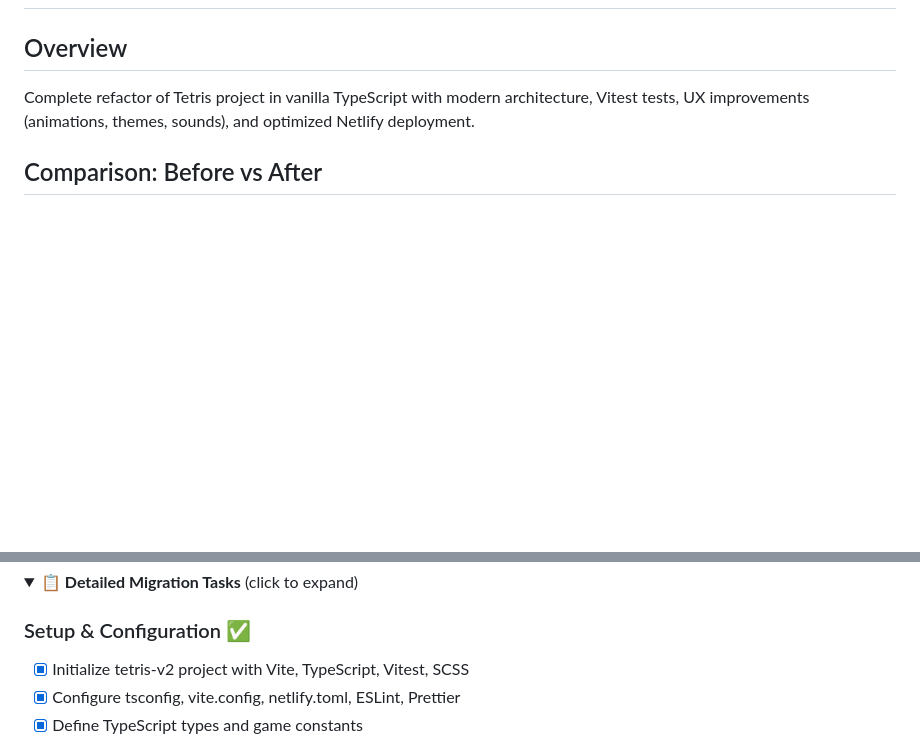
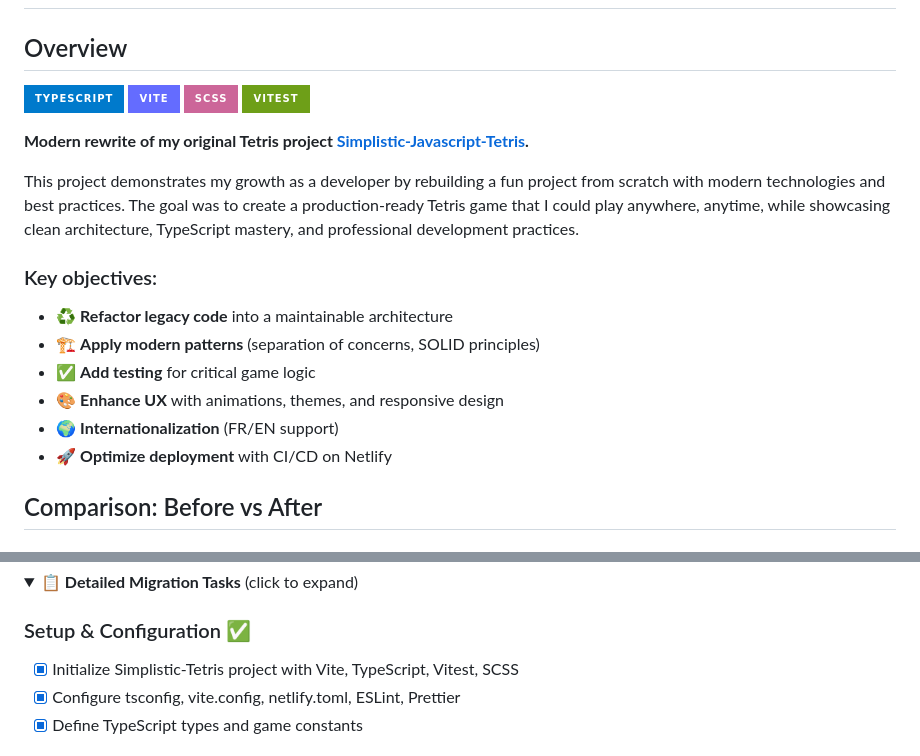
Before and after one commit to KevOneRedOne/Simplistic-Tetris, a Markdown page: MIGRATION-PLAN.md, 2 parts joined by grey strips. Drawn GitHub-style; folded sections open; badges without logos; blank space fills up the shorter version.

Commit message:
docs(plan): enhance overview with badges and context

```diff
--- a/MIGRATION-PLAN.md
+++ b/MIGRATION-PLAN.md
@@ -2,7 +2,22 @@
 
 ## Overview
 
-Complete refactor of Tetris project in vanilla TypeScript with modern architecture, Vitest tests, UX improvements (animations, themes, sounds), and optimized Netlify deployment.
+![TypeScript](https://img.shields.io/badge/TypeScript-007ACC?style=for-the-badge&logo=typescript&logoColor=white)
+![Vite](https://img.shields.io/badge/Vite-646CFF?style=for-the-badge&logo=vite&logoColor=white)
+![SCSS](https://img.shields.io/badge/SCSS-CC6699?style=for-the-badge&logo=sass&logoColor=white)
+![Vitest](https://img.shields.io/badge/Vitest-6E9F18?style=for-the-badge&logo=vitest&logoColor=white)
+
+**Modern rewrite of my original Tetris project  [Simplistic-Javascript-Tetris](https://github.com/KevOneRedOne/Simplistic-Javascript-Tetris).**
+
+This project demonstrates my growth as a developer by rebuilding a fun project from scratch with modern technologies and best practices. The goal was to create a production-ready Tetris game that I could play anywhere, anytime, while showcasing clean architecture, TypeScript mastery, and professional development practices.
+
+### Key objectives:
+- ♻️ **Refactor legacy code** into a maintainable architecture
+- 🏗️ **Apply modern patterns** (separation of concerns, SOLID principles)
+- ✅ **Add testing** for critical game logic
+- 🎨 **Enhance UX** with animations, themes, and responsive design
+- 🌍 **Internationalization** (FR/EN support)
+- 🚀 **Optimize deployment** with CI/CD on Netlify
 
 ## Comparison: Before vs After
 
@@ -207,7 +222,7 @@ graph TB
 <summary><strong>📋 Detailed Migration Tasks</strong> (click to expand)</summary>
 
 ### Setup & Configuration ✅
-- [x] Initialize tetris-v2 project with Vite, TypeScript, Vitest, SCSS
+- [x] Initialize Simplistic-Tetris project with Vite, TypeScript, Vitest, SCSS
 - [x] Configure tsconfig, vite.config, netlify.toml, ESLint, Prettier
 - [x] Define TypeScript types and game constants
 
```
